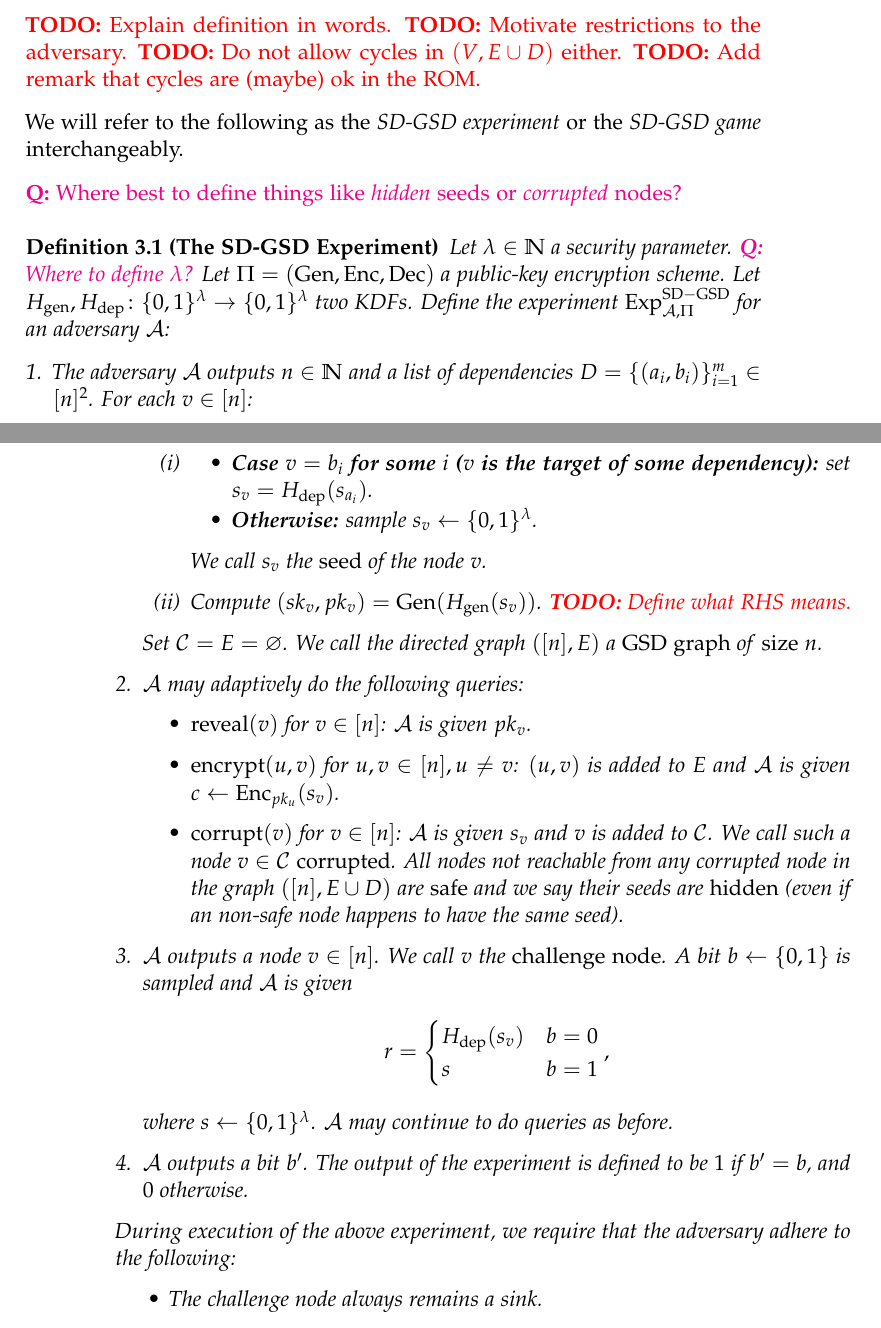
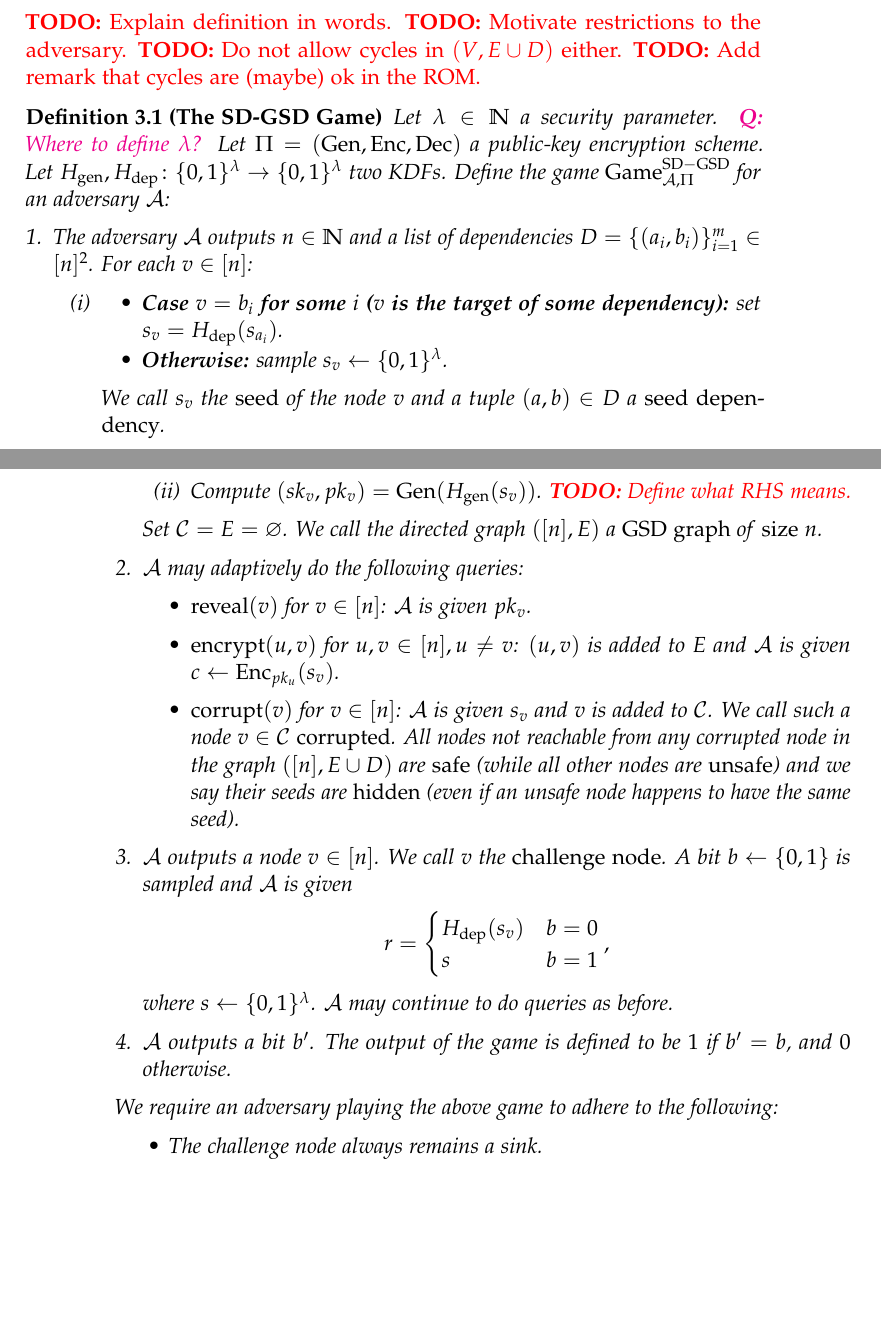
Before and after one commit to a-ellison/bachelor-thesis, a LaTeX thesis (thesis.tex, which reads chapters/gsd.tex): two parts of pages 11 and 12 of 24, joined at a grey line, cut so that both start at the same text, the shorter picture padded with empty space. Compiled offline with pdfLaTeX.

Commit message:
changes in wording, notation and latex

```diff
--- a/chapters/gsd.tex
+++ b/chapters/gsd.tex
@@ -13,21 +13,17 @@ We call our adaptation of GSD security \emph{Seeded GSD with Dependencies} (SD-G
 \todo{Do not allow cycles in $(V, E \cup D)$ either.}
 \todo{Add remark that cycles are (maybe) ok in the ROM.}
 
-We will refer to the following as the \emph{SD-GSD experiment} or the \emph{SD-GSD game} interchangeably.
+\begin{definition}[The SD-GSD Game]
 
-\question{Where best to define things like \emph{hidden} seeds or \emph{corrupted} nodes?}
-
-\begin{definition}[The SD-GSD Experiment]
-
-	Let $\lambda \in \N$ a security parameter. \question{Where to define $\lambda$?} Let $\Pi = (\mathrm{Gen}, \mathrm{Enc}, \mathrm{Dec})$ a public-key encryption scheme. Let $H_{\mathrm{gen}}, H_{\mathrm{dep}} \colon \{0, 1\}^\lambda \to \{0, 1\}^\lambda$ two KDFs. Define the experiment $\mathrm{Exp}_{\adv, \Pi}^{\mathrm{SD-GSD}}$ for an adversary $\adv$:
+	Let $\lambda \in \N$ a security parameter. \question{Where to define $\lambda$?} Let $\Pi = (\mathrm{Gen}, \mathrm{Enc}, \mathrm{Dec})$ a public-key encryption scheme. Let $H_{\mathrm{gen}}, H_{\mathrm{dep}} \colon \{0, 1\}^\lambda \to \{0, 1\}^\lambda$ two KDFs. Define the game $\mathrm{Game}_{\adv, \Pi}^{\mathrm{SD-GSD}}$ for an adversary $\adv$:
 	\begin{enumerate}[1.]
-		\item The adversary $\adv$ outputs $n \in \N$ and a list of dependencies $D = \{(a_{i}, b_{i})\}_{i=1}^m \in [n]^2$. For each $v \in [n]$:
+		\item \label{def:sd-gsd-game-step-1} The adversary $\adv$ outputs $n \in \N$ and a list of dependencies $D = \{(a_{i}, b_{i})\}_{i=1}^m \in [n]^2$. For each $v \in [n]$:
 		      \begin{enumerate}[(i)]
 			      \item \begin{itemize}
 				            \item \textbf{Case $v = b_i$ for some $i$ ($v$ is the target of some dependency):} set $s_v = H_{\mathrm{dep}}(s_{a_i})$.
 				            \item \textbf{Otherwise:} sample $s_v \from \{0, 1\}^\lambda$.
 			            \end{itemize}
-			            We call $s_v$ the \emph{seed} of the node $v$.
+			            We call $s_v$ the \emph{seed} of the node $v$ and a tuple $(a, b) \in D$ a \emph{seed dependency}.
 			      \item Compute $(sk_v, pk_v) = \gen(\hgen(s_v))$. \todo{Define what RHS means.}
 		      \end{enumerate}
 		      Set $\mathcal{C} = E = \varnothing$. We call the directed graph $([n], E)$ a \emph{GSD graph} of \emph{size} $n$.
@@ -35,7 +31,7 @@ We will refer to the following as the \emph{SD-GSD experiment} or the \emph{SD-G
 		      \begin{itemize}
 			      \item $\mathrm{reveal}(v)$ for $v \in [n]$: $\adv$ is given $pk_v$.
 			      \item $\mathrm{encrypt}(u, v)$ for $u, v \in [n], u \neq v$: $(u, v)$ is added to $E$ and $\adv$ is given $c \from \mathrm{Enc}_{pk_u}(s_v)$.
-			      \item $\mathrm{corrupt}(v)$ for $v \in [n]$: $\adv$ is given $s_v$ and $v$ is added to $\mathcal{C}$. We call such a node $v \in \mathcal{C}$ \emph{corrupted}. All nodes not reachable from any corrupted node in the graph $([n], E \cup D)$ are \emph{safe} and we say their seeds are \emph{hidden} (even if an non-safe node happens to have the same seed).
+			      \item $\mathrm{corrupt}(v)$ for $v \in [n]$: $\adv$ is given $s_v$ and $v$ is added to $\mathcal{C}$. We call such a node $v \in \mathcal{C}$ \emph{corrupted}. All nodes not reachable from any corrupted node in the graph $([n], E \cup D)$ are \emph{safe} (while all other nodes are \emph{unsafe}) and we say their seeds are \emph{hidden} (even if an unsafe node happens to have the same seed).
 		      \end{itemize}
 		\item $\adv$ outputs a node $v \in [n]$. We call $v$ the \emph{challenge node}. A bit $b \from \{0, 1\}$ is sampled and $\adv$ is given
 		      \[
@@ -45,10 +41,10 @@ We will refer to the following as the \emph{SD-GSD experiment} or the \emph{SD-G
 			      \end{cases},
 		      \]
 		      where $s \from \{0, 1\}^\lambda$. $\adv$ may continue to do queries as before.
-		\item $\adv$ outputs a bit $b'$. The output of the experiment is defined to be $1$ if $b' = b$, and $0$ otherwise.
+		\item \label{def:sd-gsd-game-step-4} $\adv$ outputs a bit $b'$. The output of the game is defined to be $1$ if $b' = b$, and $0$ otherwise.
 	\end{enumerate}
 
-	During execution of the above experiment, we require that the adversary adhere to the following:
+	We require an adversary playing the above game to adhere to the following:
 	\begin{itemize}
 		\item The challenge node always remains a sink.
 		\item The challenge node is safe.
@@ -65,7 +61,7 @@ Since we are only interested in the security of the SD-GSD game for the case whe
 \begin{definition}[SD-GSD security in the ROM]
 	A public-key encryption scheme $\Pi$ is \emph{$(t, \epsilon, N, \delta)$-SD-GSD secure} if for any adversary $\adv$ constructing a GSD graph of size at most $N$ and indegree at most $\delta$ and running in $t$ time we have
 	\begin{align*}
-		\mathrm{Adv}_{\Pi}^{\mathrm{SD-GSD}}(\adv) \coloneqq 2 \cdot \abs*{\pr{\mathrm{Exp}_{\adv, \Pi}^{\mathrm{SD-GSD}} = 1} - \frac{1}{2}} \le \epsilon
+		\mathrm{Adv}_{\Pi}^{\mathrm{SD-GSD}}(\adv) \coloneqq 2 \cdot \abs*{\pr{\mathrm{Game}_{\adv, \Pi}^{\mathrm{SD-GSD}} = 1} - \frac{1}{2}} \le \epsilon
 	\end{align*}
 	when $\hgen$ and $\hdep$ are random oracles.
 \end{definition}
```
Also changed, not shown: chapters/preliminaries.tex (+8 -8 lines), chapters/gsd.tex (12 more changed lines).
